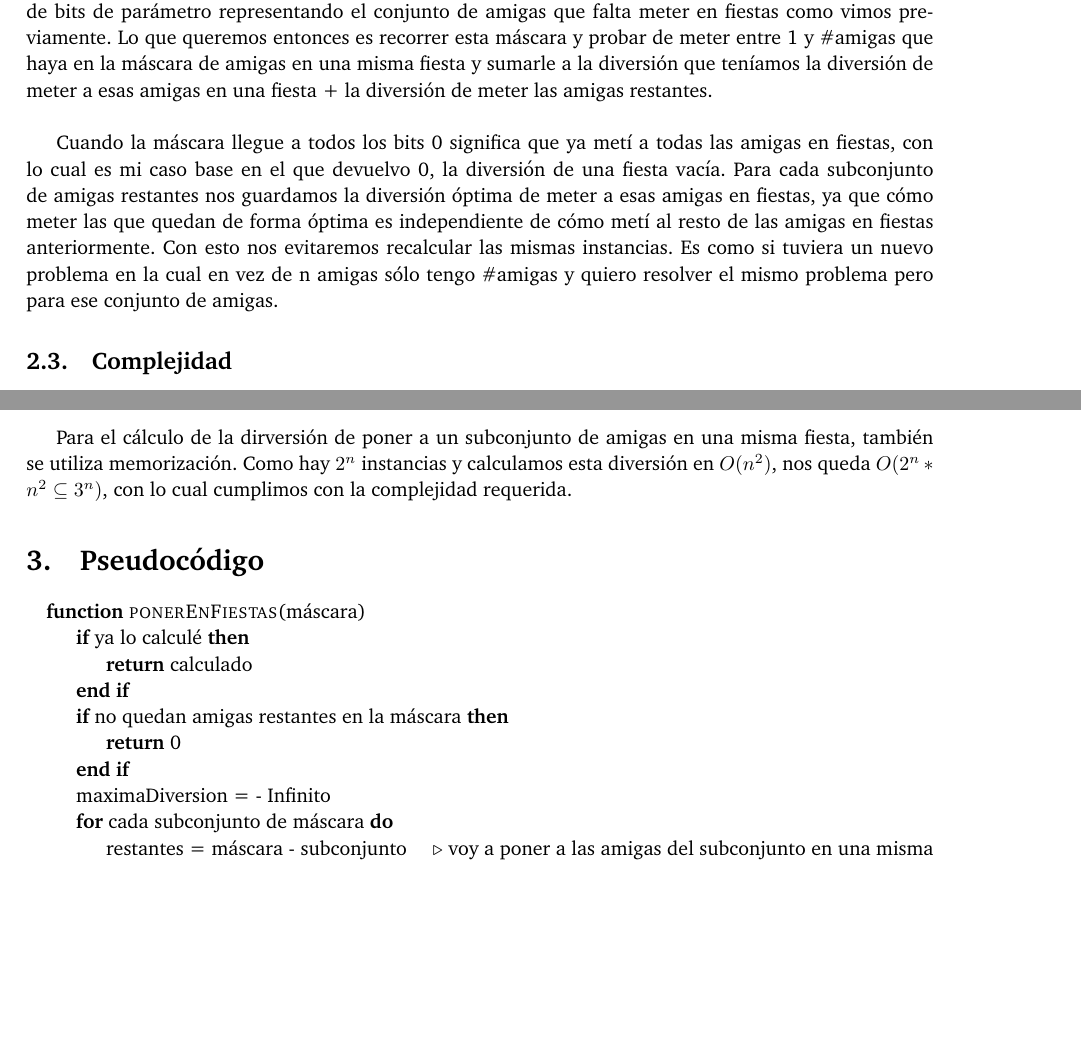
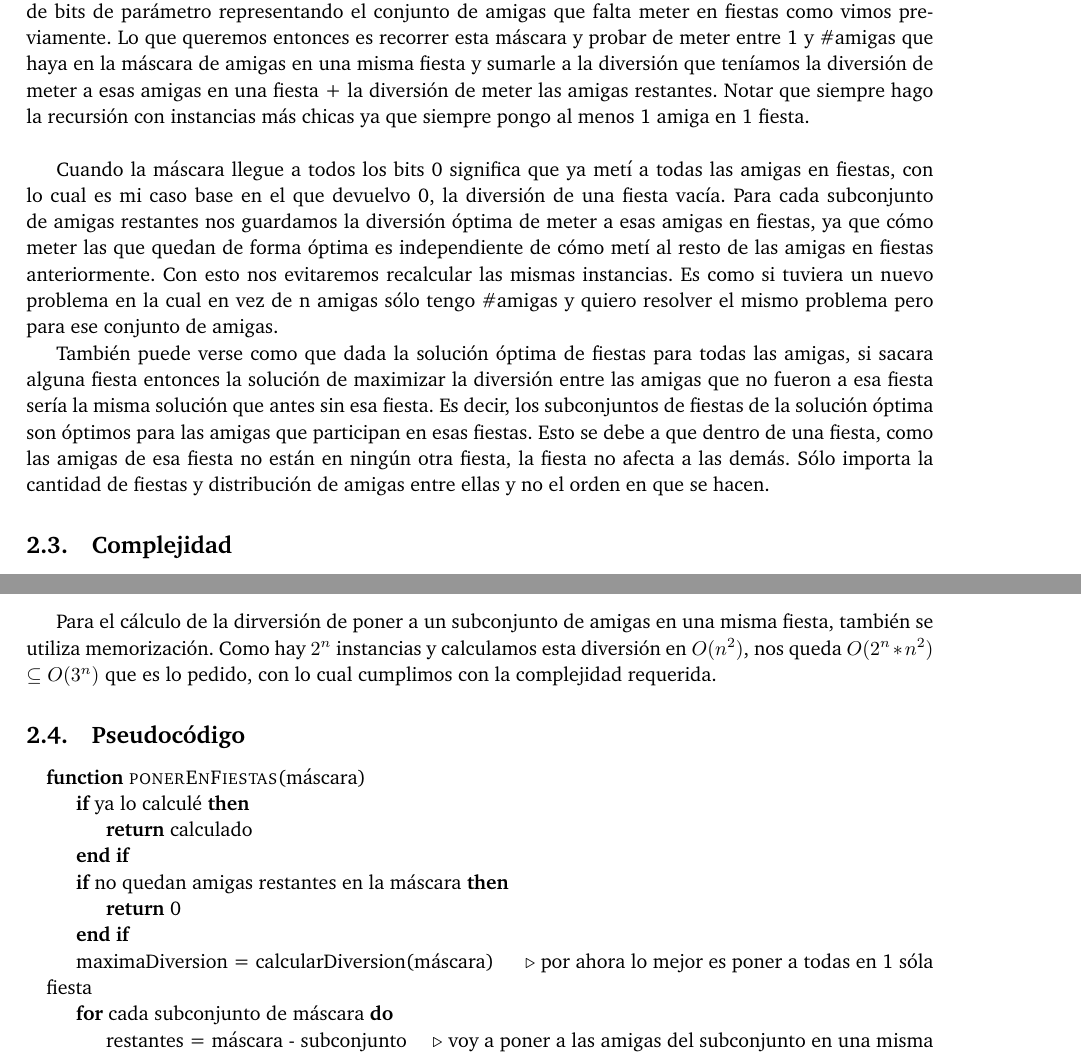
Before and after one commit to ABorgna/pap, a LaTeX document (doc/informe.tex, which reads doc/secciones/ej2.tex): two parts of pages 4 and 5 of 8, joined at a grey line, cut so that both start at the same text, the shorter picture padded with empty space. Compiled offline with pdfLaTeX.

Commit message:
en base a comentarios de brian

```diff
--- a/doc/secciones/ej2.tex
+++ b/doc/secciones/ej2.tex
@@ -17,10 +17,12 @@ Notación: \#amigas = cantidad de bits 1 de la máscara de bits. \newline
 \subsection{Algoritmo}
 
 
-La idea para la resolución de este problema será básicamente probar todo. Es decir, probar todas las formas de agrupar las amigas en fiestas, calcular la suma de diversiones de ese conjunto de fiestas y quedarnos con el máximo. Para hacer esto vamos a utilizar una función recursiva que toma una máscara de bits de parámetro representando el conjunto de amigas que falta meter en fiestas como vimos previamente. Lo que queremos entonces es recorrer esta máscara y probar de meter entre 1 y \#amigas que haya en la máscara de amigas en una misma fiesta y sumarle a la diversión que teníamos la diversión de meter a esas amigas en una fiesta + la diversión de meter las amigas restantes. \newline
+La idea para la resolución de este problema será básicamente probar todo. Es decir, probar todas las formas de agrupar las amigas en fiestas, calcular la suma de diversiones de ese conjunto de fiestas y quedarnos con el máximo. Para hacer esto vamos a utilizar una función recursiva que toma una máscara de bits de parámetro representando el conjunto de amigas que falta meter en fiestas como vimos previamente. Lo que queremos entonces es recorrer esta máscara y probar de meter entre 1 y \#amigas que haya en la máscara de amigas en una misma fiesta y sumarle a la diversión que teníamos la diversión de meter a esas amigas en una fiesta + la diversión de meter las amigas restantes. Notar que siempre hago la recursión con instancias más chicas ya que siempre pongo al menos 1 amiga en 1 fiesta. \newline
 
 
 Cuando la máscara llegue a todos los bits 0 significa que ya metí a todas las amigas en fiestas, con lo cual es mi caso base en el que devuelvo 0, la diversión de una fiesta vacía. Para cada subconjunto de amigas restantes nos guardamos la diversión óptima de meter a esas amigas en fiestas, ya que cómo meter las que quedan de forma óptima es independiente de cómo metí al resto de las amigas en fiestas anteriormente. Con esto nos evitaremos recalcular las mismas instancias. Es como si tuviera un nuevo problema en la cual en vez de n amigas sólo tengo \#amigas y quiero resolver el mismo problema pero para ese conjunto de amigas.
+
+También puede verse como que dada la solución óptima de fiestas para todas las amigas, si sacara alguna fiesta entonces la solución de maximizar la diversión entre las amigas que no fueron a esa fiesta sería la misma solución que antes sin esa fiesta. Es decir, los subconjuntos de fiestas de la solución óptima son óptimos para las amigas que participan en esas fiestas. Esto se debe a que dentro de una fiesta, como las amigas de esa fiesta no están en ningún otra fiesta, la fiesta no afecta a las demás. Sólo importa la cantidad de fiestas y distribución de amigas entre ellas y no el orden en que se hacen.
 
 
 \subsection{Complejidad}
@@ -43,9 +45,9 @@ Con lo cual lo que nos queda ver es cómo iterar sólo sobre los subconjuntos de
 
 Este for comienza en la máscara y va recorriendo de mayor a menor, sobre las máscaras que representan los subconjuntos de mask, hasta llegar al conjunto vacío el cual no itera. \newline
 
-Para el cálculo de la dirversión de poner a un subconjunto de amigas en una misma fiesta, también se utiliza memorización. Como hay $2^{n}$ instancias y calculamos esta diversión en $O(n^{2})$, nos queda $O(2^{n}*n^{2} \subseteq 3^{n})$, con lo cual cumplimos con la complejidad requerida.
+Para el cálculo de la dirversión de poner a un subconjunto de amigas en una misma fiesta, también se utiliza memorización. Como hay $2^{n}$ instancias y calculamos esta diversión en $O(n^{2})$, nos queda $O(2^{n}*n^{2})$ $\subseteq O(3^{n})$ que es lo pedido, con lo cual cumplimos con la complejidad requerida.
 
-\section{Pseudocódigo}
+\subsection{Pseudocódigo}
 
 \begin{algorithmic}
 
@@ -60,7 +62,7 @@ Para el cálculo de la dirversión de poner a un subconjunto de amigas en una mi
     	\State \Return{0}
   	\EndIf
 
-  \State maximaDiversion = - Infinito
+  \State maximaDiversion = calcularDiversion(máscara) \Comment{por ahora lo mejor es poner a todas en 1 sóla fiesta}
 
   \For{cada subconjunto de máscara}
   	\State restantes = máscara - subconjunto \Comment{voy a poner a las amigas del subconjunto en una misma fiesta asi que las saco de máscara}
```
Also changed, not shown: doc/secciones/ej2.tex (4 more changed lines), 1 other file.
